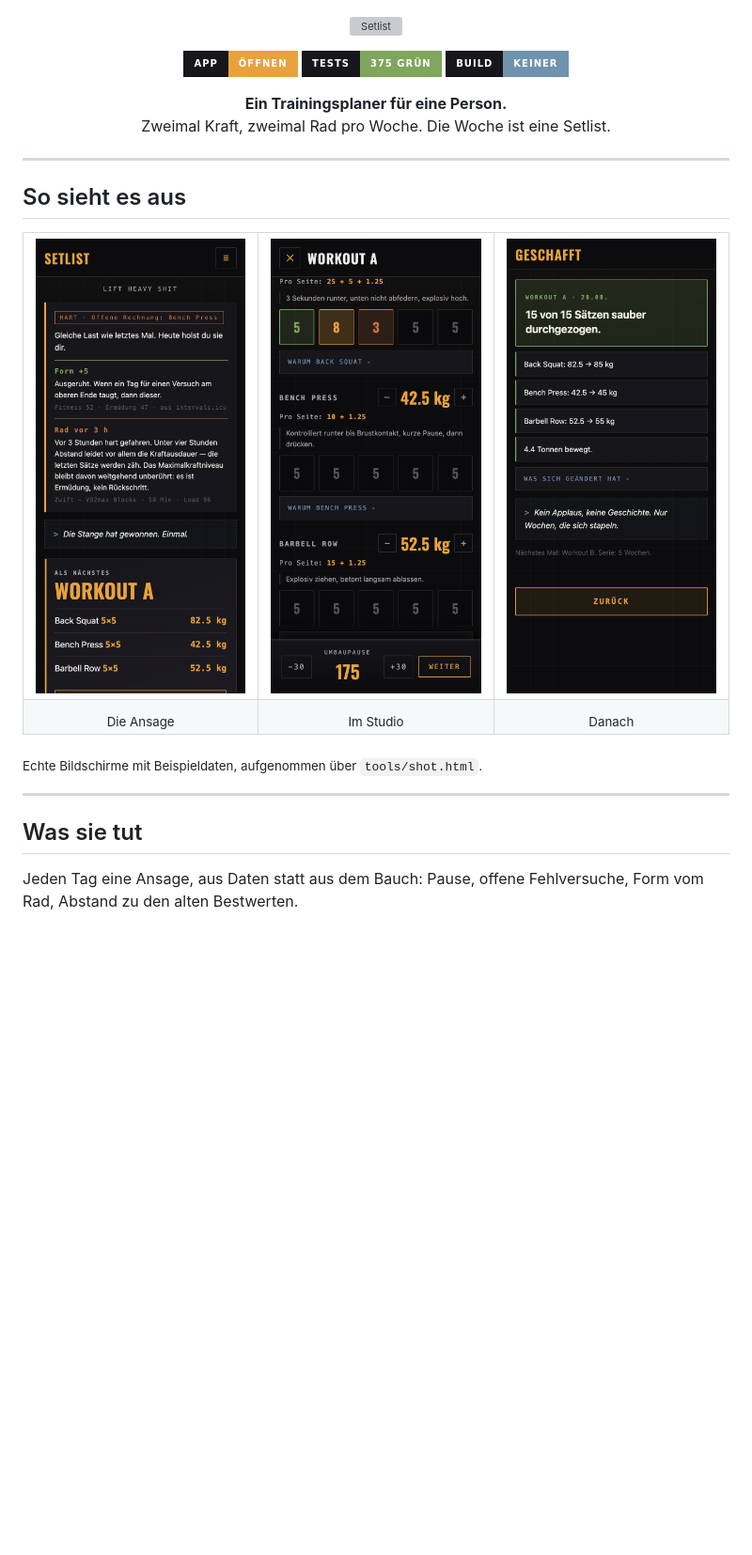
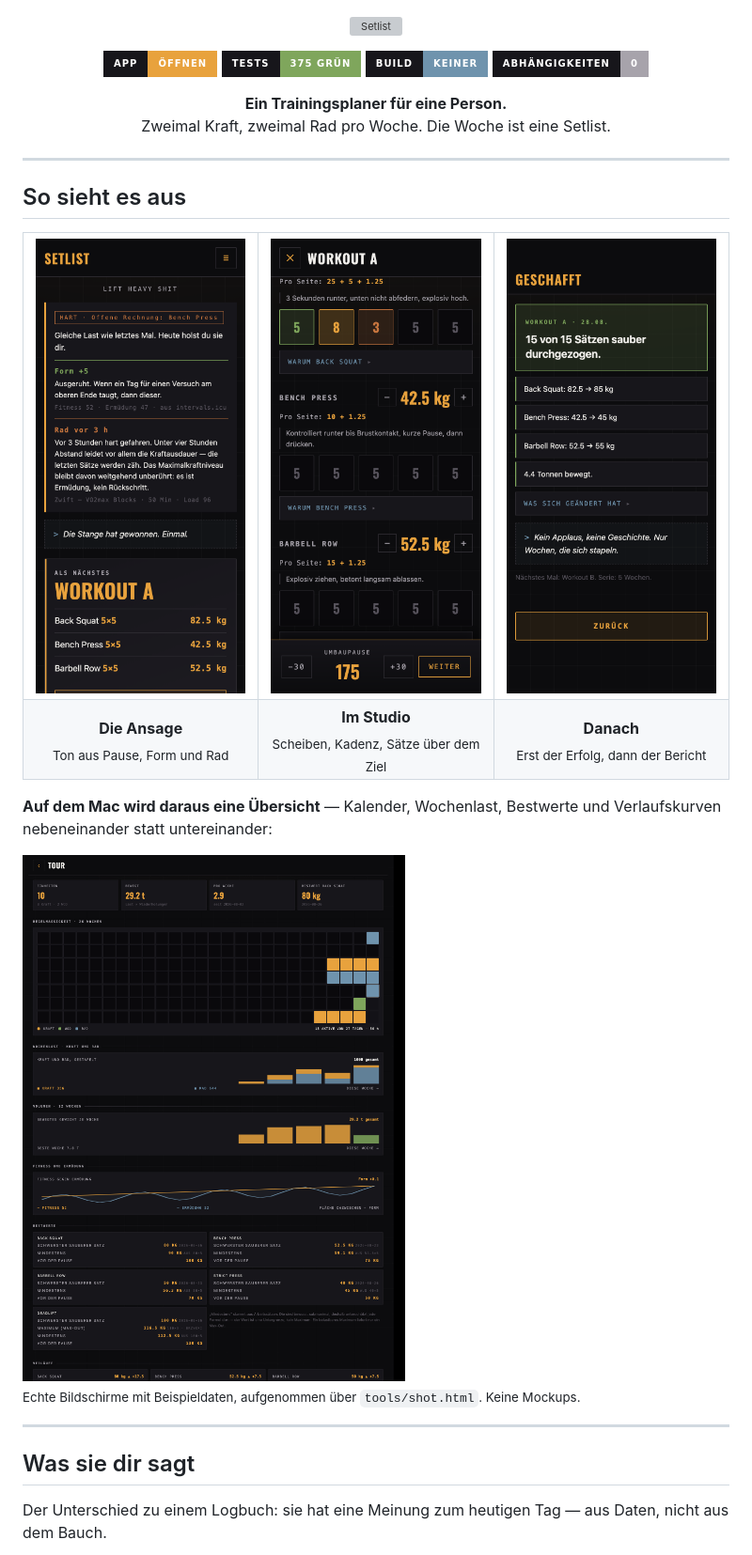
Before and after one commit to cyphomat/lifty, a Markdown page: README.md, the part around one of its changes. Shown at 94% size. GitHub-like rendering; pictures changed too: assets/screens/geschafft-dunkel.png, assets/screens/tour-desktop.png (added); badges without logos; blank space fills up the shorter version; grey boxes are pictures that could not be loaded.

```diff
--- a/README.md
+++ b/README.md
@@ -6,6 +6,7 @@
   <a href="https://cyphomat.github.io/setlist/"><img alt="App öffnen" src="https://img.shields.io/badge/App-öffnen-e8a23d?style=for-the-badge&labelColor=17161b"></a>
   <img alt="Tests" src="https://img.shields.io/badge/Tests-375%20grün-7fa65c?style=for-the-badge&labelColor=17161b">
   <img alt="Build" src="https://img.shields.io/badge/Build-keiner-6f93ad?style=for-the-badge&labelColor=17161b">
+  <img alt="Abhängigkeiten" src="https://img.shields.io/badge/Abhängigkeiten-0-a7a3ab?style=for-the-badge&labelColor=17161b">
 </p>
 
 <p align="center">
@@ -24,17 +25,21 @@
 <td width="33%"><img src="assets/screens/geschafft-dunkel.png" alt="Nach der Einheit"></td>
 </tr>
 <tr>
-<td align="center"><sub>Die Ansage</sub></td>
-<td align="center"><sub>Im Studio</sub></td>
-<td align="center"><sub>Danach</sub></td>
+<td align="center"><b>Die Ansage</b><br><sub>Ton aus Pause, Form und Rad</sub></td>
+<td align="center"><b>Im Studio</b><br><sub>Scheiben, Kadenz, Sätze über dem Ziel</sub></td>
+<td align="center"><b>Danach</b><br><sub>Erst der Erfolg, dann der Bericht</sub></td>
 </tr>
 </table>
 
-<sub>Echte Bildschirme mit Beispieldaten, aufgenommen über <code>tools/shot.html</code>.</sub>
+**Auf dem Mac wird daraus eine Übersicht** — Kalender, Wochenlast, Bestwerte und Verlaufskurven nebeneinander statt untereinander:
+
+<img src="assets/screens/tour-desktop.png" alt="Tour auf dem Mac, breite Ansicht">
+
+<sub>Echte Bildschirme mit Beispieldaten, aufgenommen über <code>tools/shot.html</code>. Keine Mockups.</sub>
 
 ---
 
-## Was sie tut
+## Was sie dir sagt
 
-Jeden Tag eine Ansage, aus Daten statt aus dem Bauch: Pause, offene Fehlversuche, Form vom Rad, Abstand zu den alten Bestwerten.
+Der Unterschied zu einem Logbuch: sie hat eine Meinung zum heutigen Tag — aus Daten, nicht aus dem Bauch.
 
```
Also changed, not shown: other parts of README.md (+56 -12 lines), assets/screens/session-hell.png, assets/screens/wod-dunkel.png, 2 other files.
